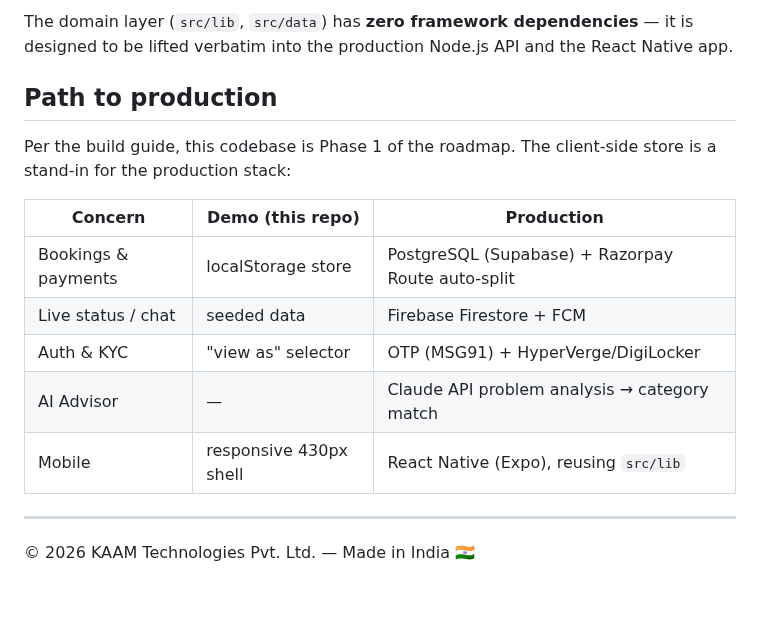
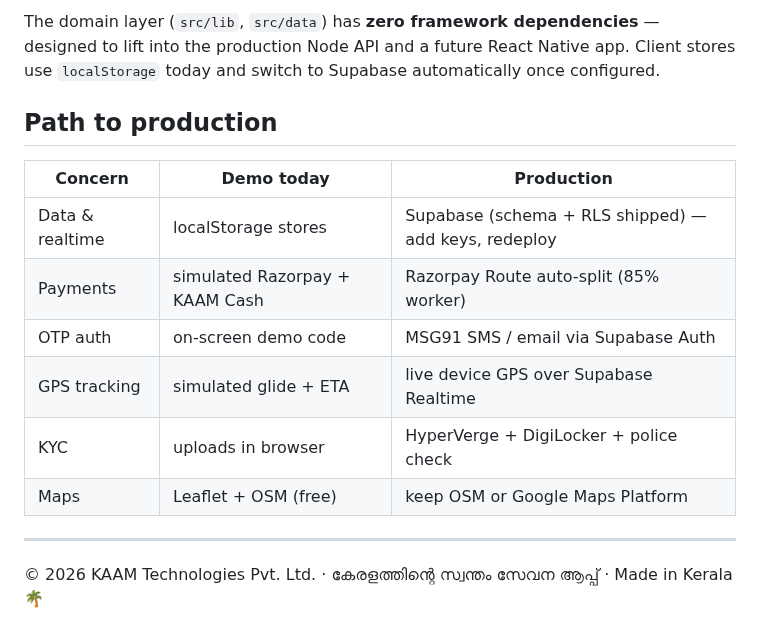
Before and after one commit to TonyJh555/TonyJh555, a Markdown page: README.md, the part around one of its changes. GitHub-like rendering; blank space fills up the shorter version.

````diff
--- a/README.md
+++ b/README.md
@@ -90,19 +101,18 @@ src/
 ```
 
-The domain layer (`src/lib`, `src/data`) has **zero framework dependencies** — it is designed to be lifted verbatim into the production Node.js API and the React Native app.
+The domain layer (`src/lib`, `src/data`) has **zero framework dependencies** — designed to lift into the production Node API and a future React Native app. Client stores use `localStorage` today and switch to Supabase automatically once configured.
 
 ## Path to production
 
-Per the build guide, this codebase is Phase 1 of the roadmap. The client-side store is a stand-in for the production stack:
-
-| Concern | Demo (this repo) | Production |
+| Concern | Demo today | Production |
 | --- | --- | --- |
-| Bookings & payments | localStorage store | PostgreSQL (Supabase) + Razorpay Route auto-split |
-| Live status / chat | seeded data | Firebase Firestore + FCM |
-| Auth & KYC | "view as" selector | OTP (MSG91) + HyperVerge/DigiLocker |
-| AI Advisor | — | Claude API problem analysis → category match |
-| Mobile | responsive 430px shell | React Native (Expo), reusing `src/lib` |
+| Data & realtime | localStorage stores | Supabase (schema + RLS shipped) — add keys, redeploy |
+| Payments | simulated Razorpay + KAAM Cash | Razorpay Route auto-split (85% worker) |
+| OTP auth | on-screen demo code | MSG91 SMS / email via Supabase Auth |
+| GPS tracking | simulated glide + ETA | live device GPS over Supabase Realtime |
+| KYC | uploads in browser | HyperVerge + DigiLocker + police check |
+| Maps | Leaflet + OSM (free) | keep OSM or Google Maps Platform |
 
 ---
 
-© 2026 KAAM Technologies Pvt. Ltd. — Made in India 🇮🇳
+© 2026 KAAM Technologies Pvt. Ltd. · കേരളത്തിന്റെ സ്വന്തം സേവന ആപ്പ് · Made in Kerala 🌴
````
Also changed, not shown: other parts of README.md (+68 -57 lines), docs/screenshots/shot6-landing-kerala.png (added).
